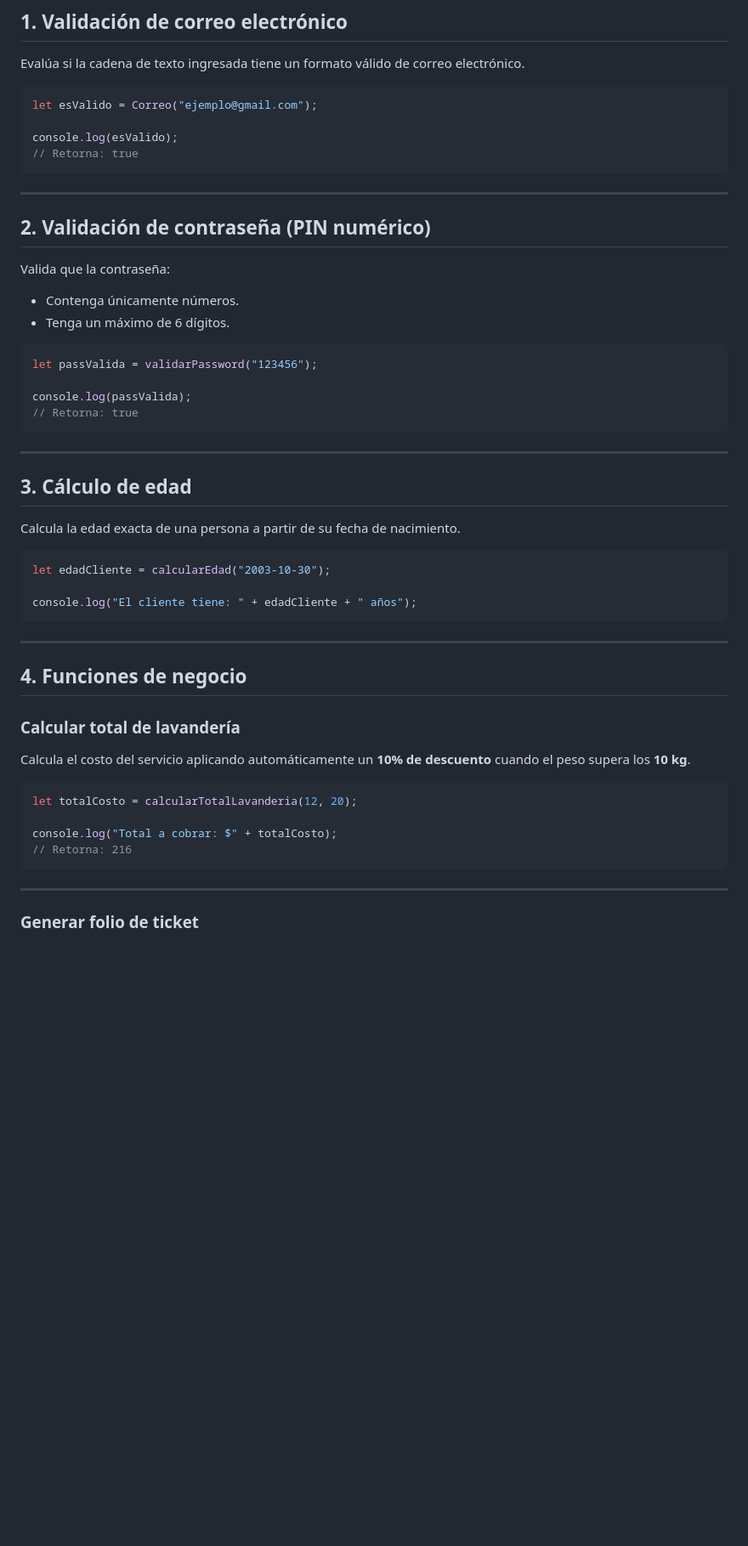
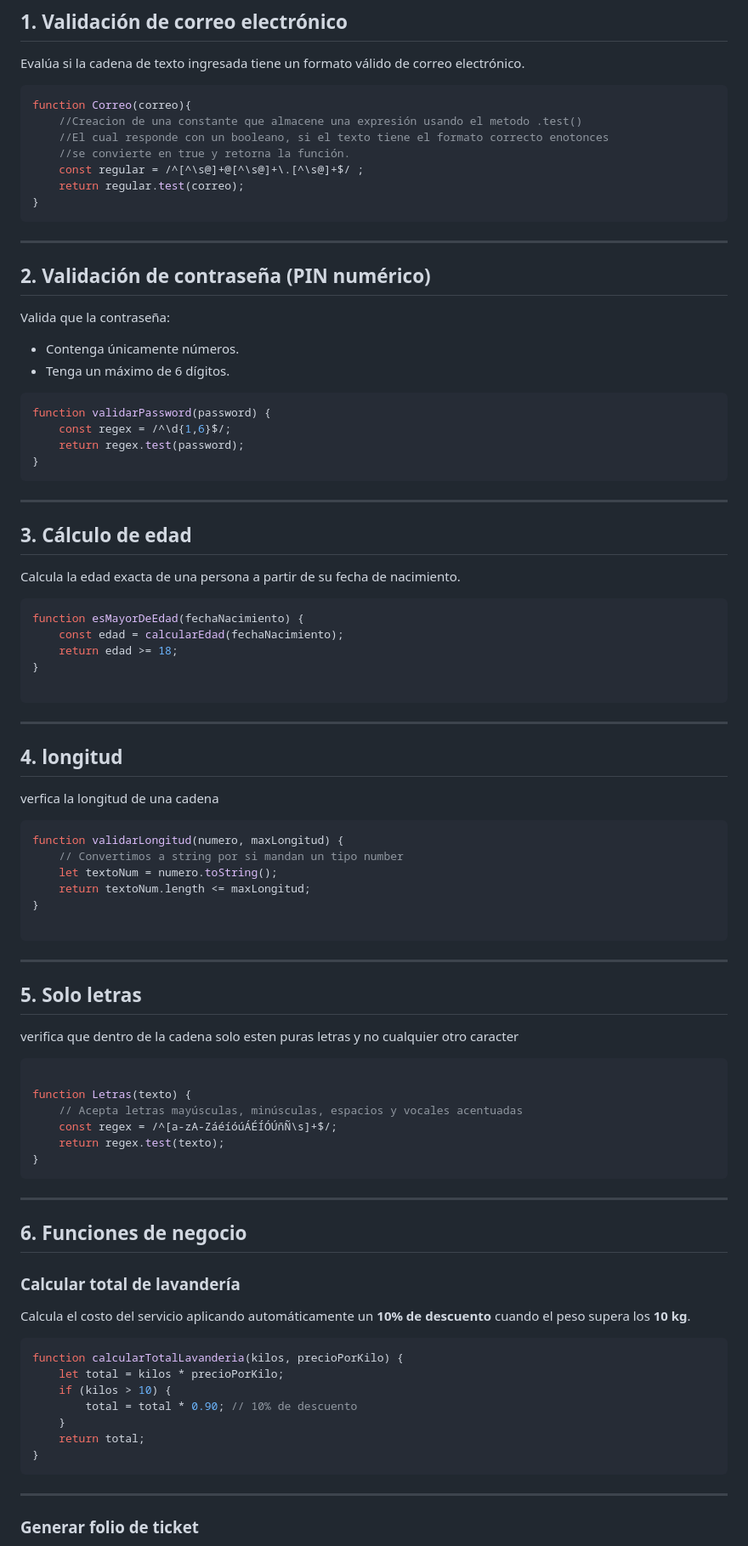
Before and after one commit to evkaal/Actividad2, a Markdown page: README.md, the part around one of its changes. Shown at 85% size. GitHub-like rendering; blank space fills up the shorter version.

Commit message:
Refactor email and password validation functions

````diff
--- a/README.md
+++ b/README.md
@@ -39,13 +39,18 @@ A continuación se muestran algunos ejemplos de cómo utilizar las funciones de
 Evalúa si la cadena de texto ingresada tiene un formato válido de correo electrónico.
 
 ```javascript
-let esValido = Correo("ejemplo@gmail.com");
-
-console.log(esValido);
-// Retorna: true
+function Correo(correo){
+    //Creacion de una constante que almacene una expresión usando el metodo .test()
+    //El cual responde con un booleano, si el texto tiene el formato correcto enotonces
+    //se convierte en true y retorna la función.
+    const regular = /^[^\s@]+@[^\s@]+\.[^\s@]+$/ ;
+    return regular.test(correo);
+}
 ```
 
 ---
+
+
 
 ## 2. Validación de contraseña (PIN numérico)
 
@@ -55,10 +60,10 @@ Valida que la contraseña:
 - Tenga un máximo de 6 dígitos.
 
 ```javascript
-let passValida = validarPassword("123456");
-
-console.log(passValida);
-// Retorna: true
+function validarPassword(password) {
+    const regex = /^\d{1,6}$/;
+    return regex.test(password);
+}
 ```
 
 ---
@@ -68,24 +73,57 @@ console.log(passValida);
 Calcula la edad exacta de una persona a partir de su fecha de nacimiento.
 
 ```javascript
-let edadCliente = calcularEdad("2003-10-30");
+function esMayorDeEdad(fechaNacimiento) {
+    const edad = calcularEdad(fechaNacimiento);
+    return edad >= 18;
+}
 
-console.log("El cliente tiene: " + edadCliente + " años");
 ```
 
 ---
 
-## 4. Funciones de negocio
+## 4. longitud
+
+verfica la longitud de una cadena
+
+```javascript
+function validarLongitud(numero, maxLongitud) {
+    // Convertimos a string por si mandan un tipo number
+    let textoNum = numero.toString();
+    return textoNum.length <= maxLongitud;
+}
+
+```
+
+---
+## 5. Solo letras
+
+verifica que dentro de la cadena solo esten puras letras y no cualquier otro caracter
+
+```javascript
+
+function Letras(texto) {
+    // Acepta letras mayúsculas, minúsculas, espacios y vocales acentuadas
+    const regex = /^[a-zA-ZáéíóúÁÉÍÓÚñÑ\s]+$/;
+    return regex.test(texto);
+}
+```
+
+---
+## 6. Funciones de negocio
 
 ### Calcular total de lavandería
 
 Calcula el costo del servicio aplicando automáticamente un **10% de descuento** cuando el peso supera los **10 kg**.
 
 ```javascript
-let totalCosto = calcularTotalLavanderia(12, 20);
-
-console.log("Total a cobrar: $" + totalCosto);
-// Retorna: 216
+function calcularTotalLavanderia(kilos, precioPorKilo) {
+    let total = kilos * precioPorKilo;
+    if (kilos > 10) {
+        total = total * 0.90; // 10% de descuento
+    }
+    return total;
+}
 ```
 
 ---
````
Also changed, not shown: other parts of README.md (+8 -5 lines).
